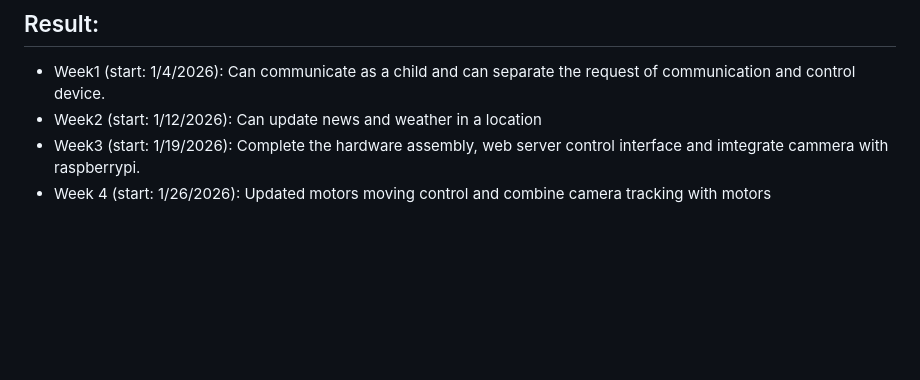
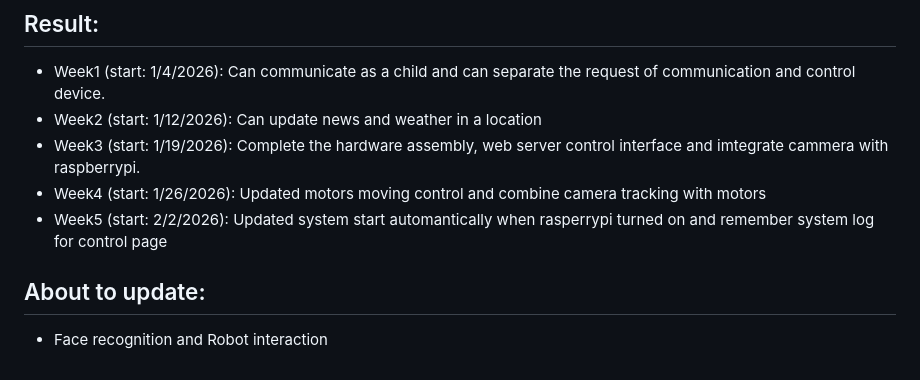
Before and after one commit to ks1610/mbrb, a Markdown page: Readme.md, the part around the change. GitHub-like rendering; blank space fills up the shorter version.

Commit message:
Updated result and pending feature

```diff
--- a/Readme.md
+++ b/Readme.md
@@ -70,4 +70,8 @@ Image source: https://randomnerdtutorials.com/raspberry-pi-pinout-gpios/
 * Week1 (start: 1/4/2026): Can communicate as a child and can separate the request of communication and control device.
 * Week2 (start: 1/12/2026): Can update news and weather in a location
 * Week3 (start: 1/19/2026): Complete the hardware assembly, web server control interface and imtegrate cammera with raspberrypi.
-* Week 4 (start: 1/26/2026): Updated motors moving control and combine camera tracking with motors
+* Week4 (start: 1/26/2026): Updated motors moving control and combine camera tracking with motors
+* Week5 (start: 2/2/2026): Updated system start automantically when rasperrypi turned on and remember system log for control page
+
+## About to update:
+* Face recognition and Robot interaction
```
